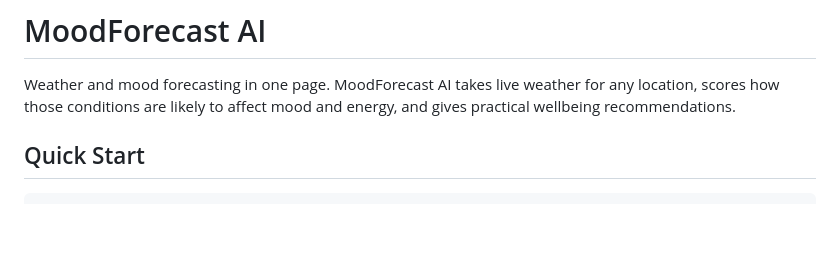
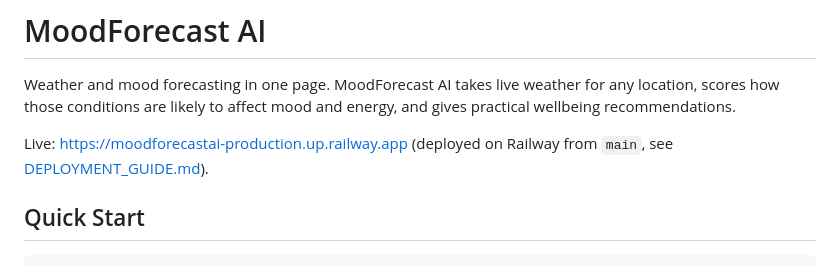
Before and after one commit to KathFK1234/moodforecast_ai, a Markdown page: README.md, the part around the change. Drawn GitHub-style; blank space fills up the shorter version.

Commit message:
Link the live site from the README
Adds the Railway address, https://moodforecastai-production.up.railway.app, near the top of the README, with a pointer to the deployment guide.

Fixes #43

```diff
--- a/README.md
+++ b/README.md
@@ -1,6 +1,8 @@
 # MoodForecast AI
 
 Weather and mood forecasting in one page. MoodForecast AI takes live weather for any location, scores how those conditions are likely to affect mood and energy, and gives practical wellbeing recommendations.
+
+Live: https://moodforecastai-production.up.railway.app (deployed on Railway from `main`, see [DEPLOYMENT_GUIDE.md](DEPLOYMENT_GUIDE.md)).
 
 ## Quick Start
 
```
